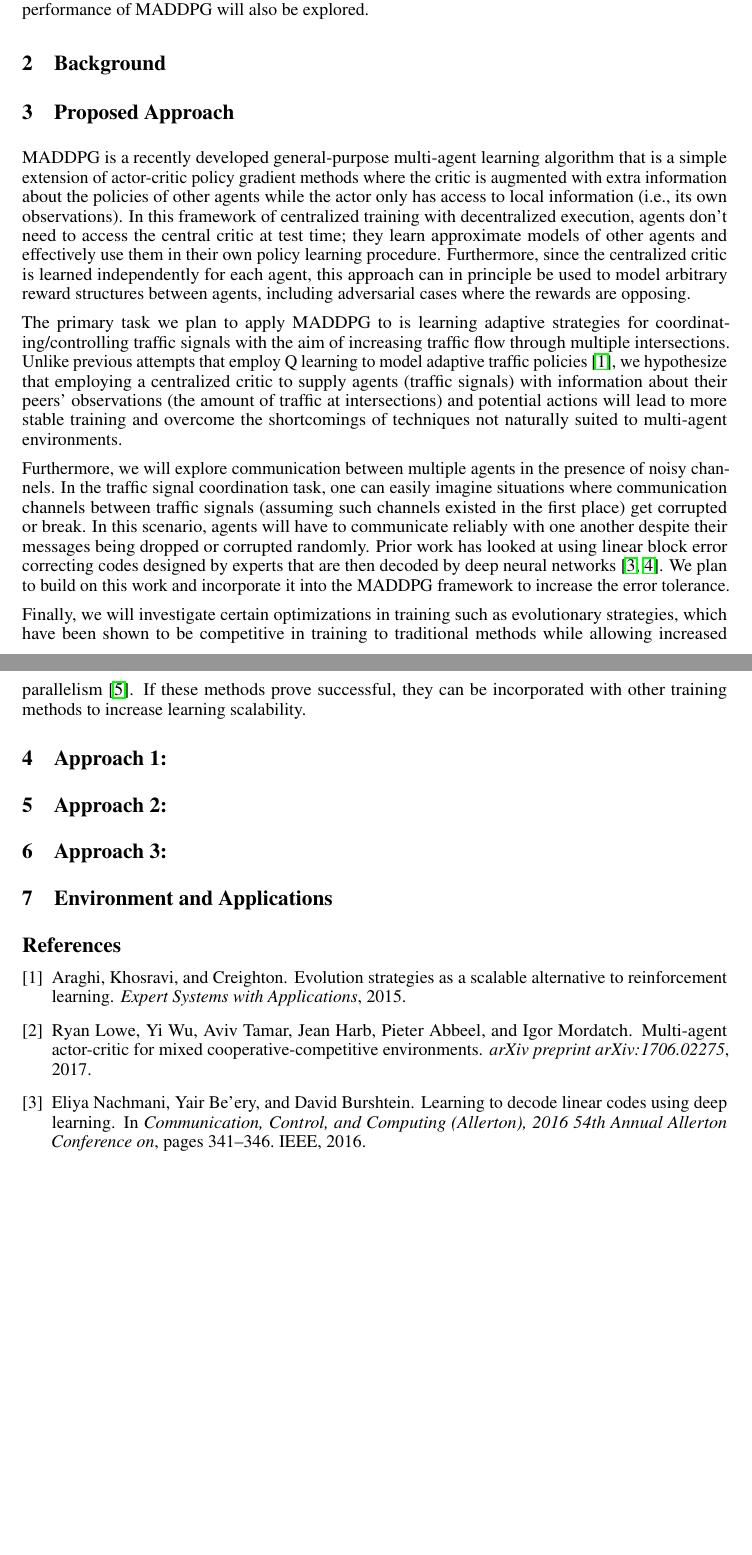
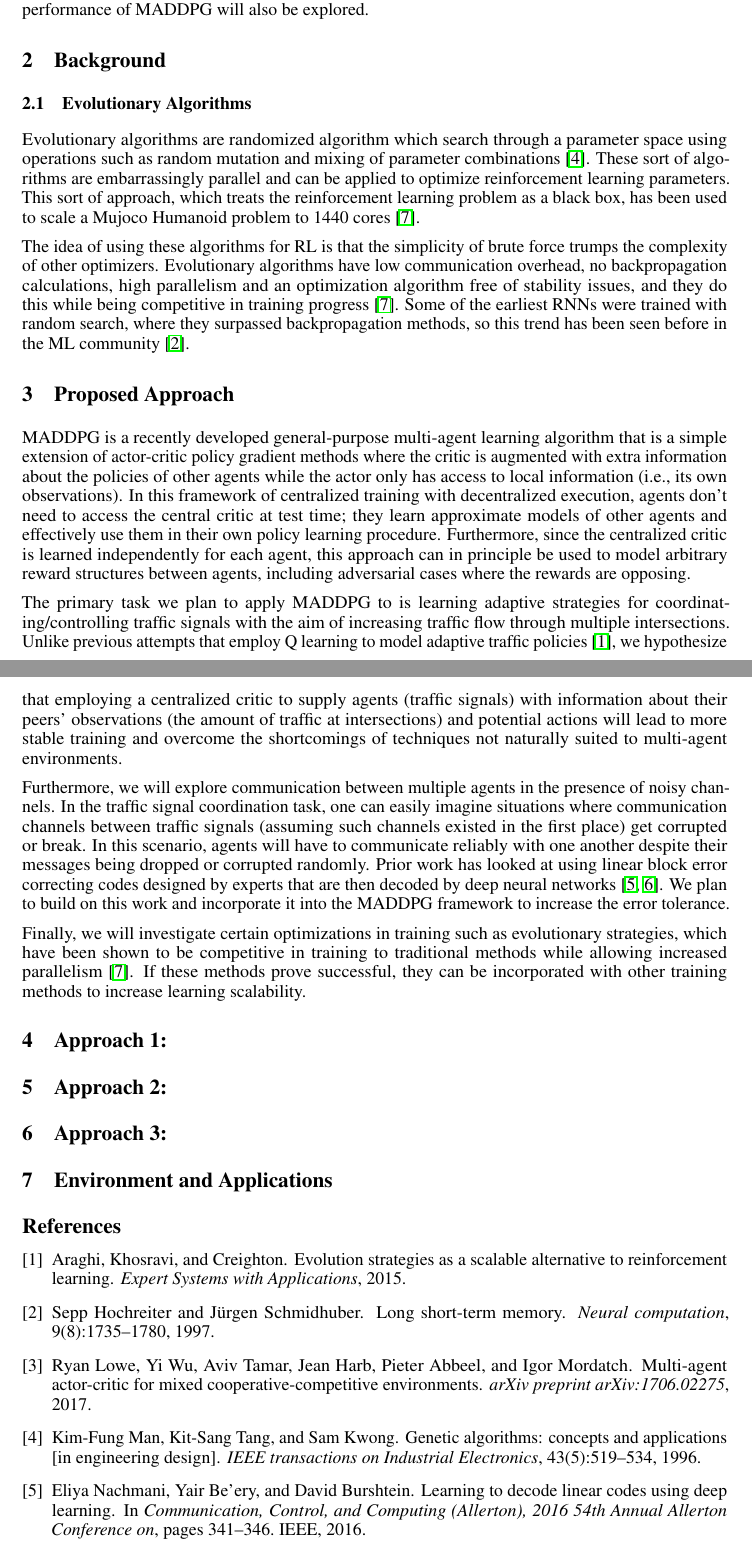
Before and after one commit to camellyx/10707-deep-learning-project, a LaTeX document (proposal/proposal.tex, which reads proposal/refs.bib, proposal/sections/2_background.tex): two parts of pages 1 and 2 of 2, joined at a grey line, cut so that both start at the same text, the shorter picture padded with empty space. Compiled offline with pdfLaTeX.

Commit message:
Add evolutionary algorithms background

```diff
--- a/proposal/refs.bib
+++ b/proposal/refs.bib
@@ -46,3 +46,12 @@
   journal={Expert Systems with Applications},
   year={2015}
 }
+
+@article{man1996genetic,
+  title={Genetic algorithms: concepts and applications [in engineering design]},
+  author={Man, Kim-Fung and Tang, Kit-Sang and Kwong, Sam},
+  journal={IEEE transactions on Industrial Electronics},
+  volume={43},
+  number={5},
+  pages={519--534},
+  year={1996},
--- a/proposal/sections/2_background.tex
+++ b/proposal/sections/2_background.tex
@@ -1,4 +1,13 @@
 % !TEX root=../proposal.tex
 
 \section{Background}
+\subsection{Evolutionary Algorithms}
+Evolutionary algorithms are randomized algorithm which search through a parameter space using operations such as random mutation and mixing of parameter combinations~\cite{man1996genetic}.
+These sort of algorithms are embarrassingly parallel and can be applied to optimize reinforcement learning parameters.
+This sort of approach, which treats the reinforcement learning problem as a black box, has been used to scale a Mujoco Humanoid problem to 1440 cores~\cite{salimans2017evolution}.
+
+The idea of using these algorithms for RL is that the simplicity of brute force trumps the complexity of other optimizers.
+Evolutionary algorithms have low communication overhead, no backpropagation calculations, high parallelism and an optimization algorithm free of stability issues, and they do this while being competitive in training progress~\cite{salimans2017evolution}.
+Some of the earliest RNNs were trained with random search, where they surpassed backpropagation methods, so this trend has been seen before in the ML community~\cite{hochreiter1997long}.
+
 \label{sec:background}
```
Also changed, not shown: proposal/refs.bib (13 more changed lines).
